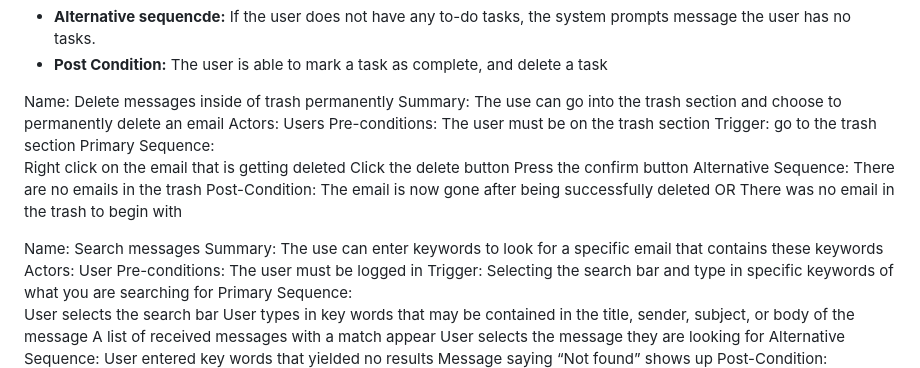
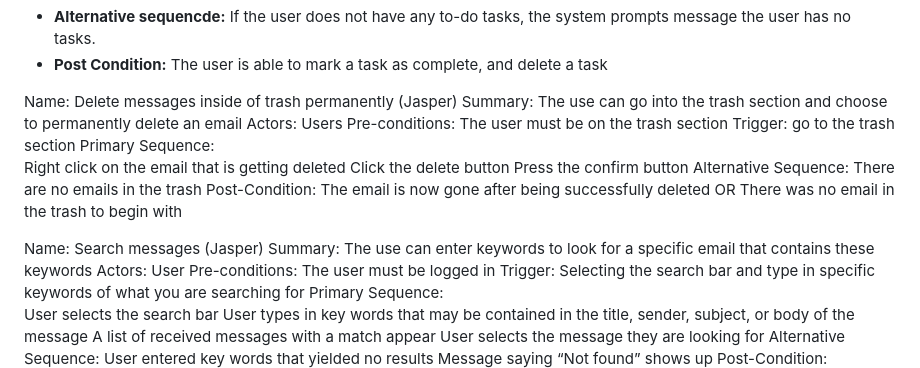
Before and after one commit to trungtran1234/EmailApp, a Markdown page: requirements.md, the part around the change. Drawn GitHub-style.

Commit message:
added name

```diff
--- a/requirements.md
+++ b/requirements.md
@@ -66,7 +66,7 @@ indicating that the request has already been sent.
 - **Post Condition:**
 	The user is able to mark a task as complete, and delete a task
 
-Name: Delete messages inside of trash permanently
+Name: Delete messages inside of trash permanently (Jasper)
 Summary: The use can go into the trash section and choose to permanently delete an email
 Actors: Users
 Pre-conditions: The user must be on the trash section
@@ -82,7 +82,7 @@ Alternative Sequence: There are no emails in the trash
 
 
 
-Name: Search messages
+Name: Search messages (Jasper)
 Summary: The use can enter keywords to look for a specific email that contains these keywords
 Actors: User
 Pre-conditions: The user must be logged in
```
